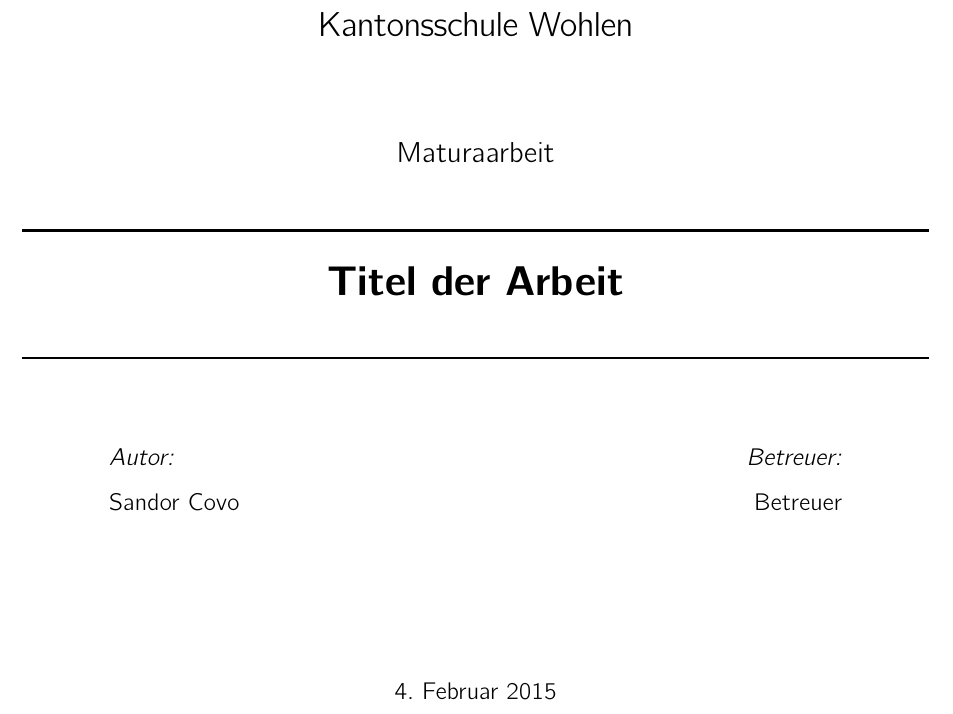
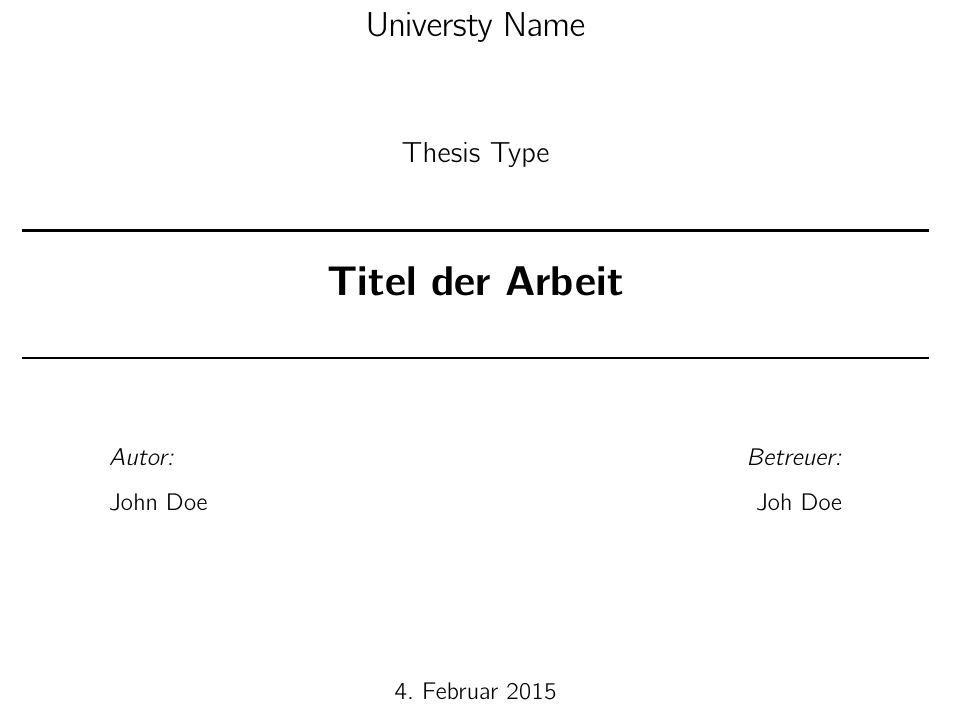
Before and after one commit to sacovo/maturaarbeit, a LaTeX thesis (report.tex, which reads head/title.tex): part of page 1 of 11, cut at the place of the change. Compiled offline with pdfLaTeX; a LaTeX package or settings file that is missing is left out.

Commit message:
Small changes

```diff
--- a/head/title.tex
+++ b/head/title.tex
@@ -3,8 +3,8 @@
 \begin{titlepage}
 \begin{center}
 
-\textsc{\LARGE Kantonsschule Wohlen}\\[1.5cm] % University name
-\textsc{\Large Maturaarbeit}\\[0.5cm] % Thesis type
+\textsc{\LARGE Universty Name}\\[1.5cm] % University name
+\textsc{\Large Thesis Type}\\[0.5cm] % Thesis type
 
 \HRule \\[0.4cm] % Horizontal line
 {\huge \bfseries Titel der Arbeit}\\[0.4cm] % Thesis title
@@ -13,13 +13,13 @@
 \begin{minipage}{0.4\textwidth}
 \begin{flushleft} \large
 \emph{Autor:}\\
-\href{http://www.covo.ch}{Sandor Covo} % Author name - remove the \href bracket to remove the link
+{John Doe} % Author name - remove the \href bracket to remove the link
 \end{flushleft}
 \end{minipage}
 \begin{minipage}{0.4\textwidth}
 \begin{flushright} \large
 \emph{Betreuer:} \\
-\href{http://www.jamessmith.com}{Betreuer} % Supervisor name - remove the \href bracket to remove the link
+{Joh Doe} % Supervisor name - remove the \href bracket to remove the link
 \end{flushright}
 \end{minipage}\\[3cm]
 
```
Also changed, not shown: tail/glossary.tex (+1 -1 lines), maturastyle.sty (line endings or trailing spaces).
